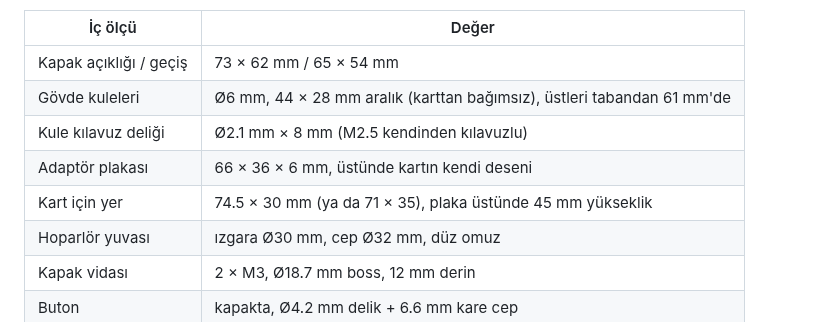
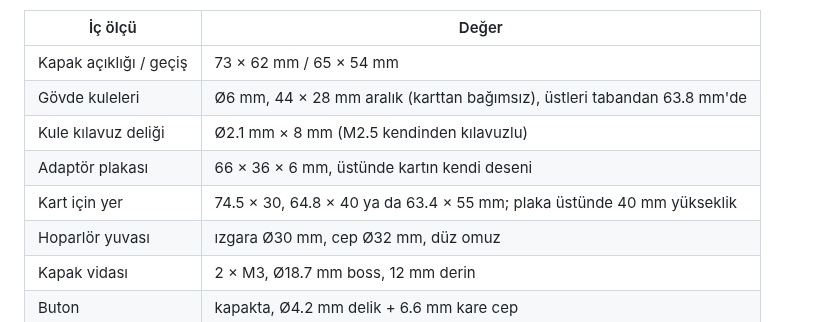
Before and after one commit to k-gumus/tepecan_maskot, a Markdown page: README.md, the part around the change. GitHub-like rendering.

```diff
--- a/README.md
+++ b/README.md
@@ -94,10 +94,10 @@ yeniden üretiliyor.
 | İç ölçü | Değer |
 |---|---|
 | Kapak açıklığı / geçiş | 73 × 62 mm / 65 × 54 mm |
-| Gövde kuleleri | Ø6 mm, 44 × 28 mm aralık (karttan bağımsız), üstleri tabandan 61 mm'de |
+| Gövde kuleleri | Ø6 mm, 44 × 28 mm aralık (karttan bağımsız), üstleri tabandan 63.8 mm'de |
 | Kule kılavuz deliği | Ø2.1 mm × 8 mm (M2.5 kendinden kılavuzlu) |
 | Adaptör plakası | 66 × 36 × 6 mm, üstünde kartın kendi deseni |
-| Kart için yer | 74.5 × 30 mm (ya da 71 × 35), plaka üstünde 45 mm yükseklik |
+| Kart için yer | 74.5 × 30, 64.8 × 40 ya da 63.4 × 55 mm; plaka üstünde 40 mm yükseklik |
 | Hoparlör yuvası | ızgara Ø30 mm, cep Ø32 mm, düz omuz |
 | Kapak vidası | 2 × M3, Ø18.7 mm boss, 12 mm derin |
 | Buton | kapakta, Ø4.2 mm delik + 6.6 mm kare cep |
```
Also changed, not shown: govde/preview/tepecan_hatch.png, govde/preview/tepecan_ic.png, 5 other files.
